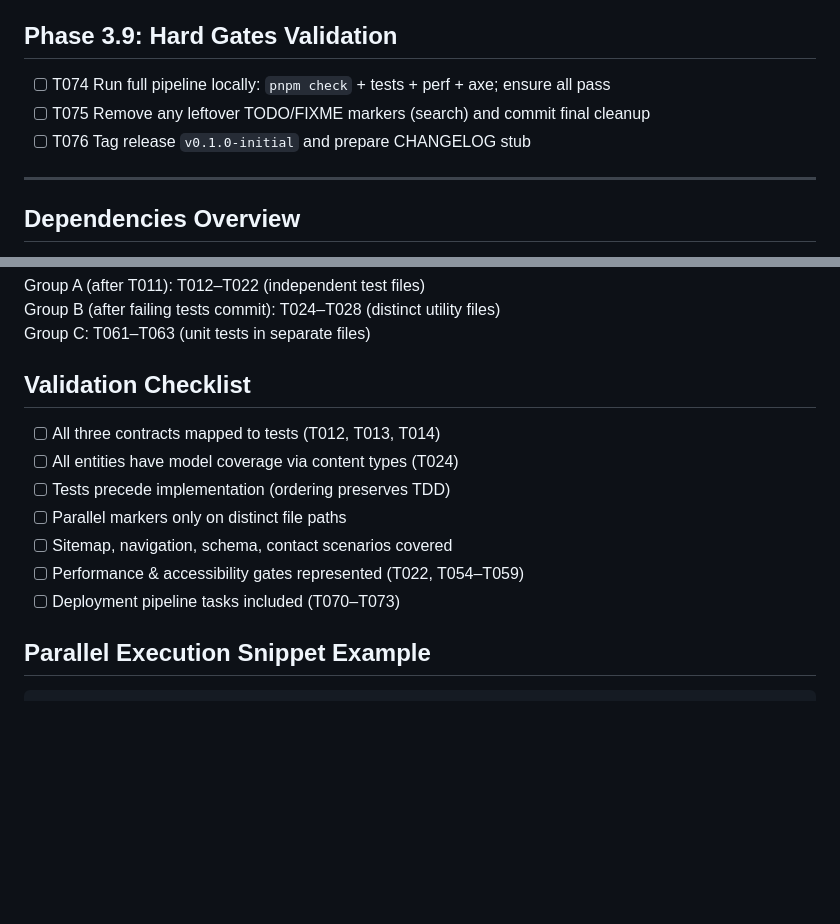
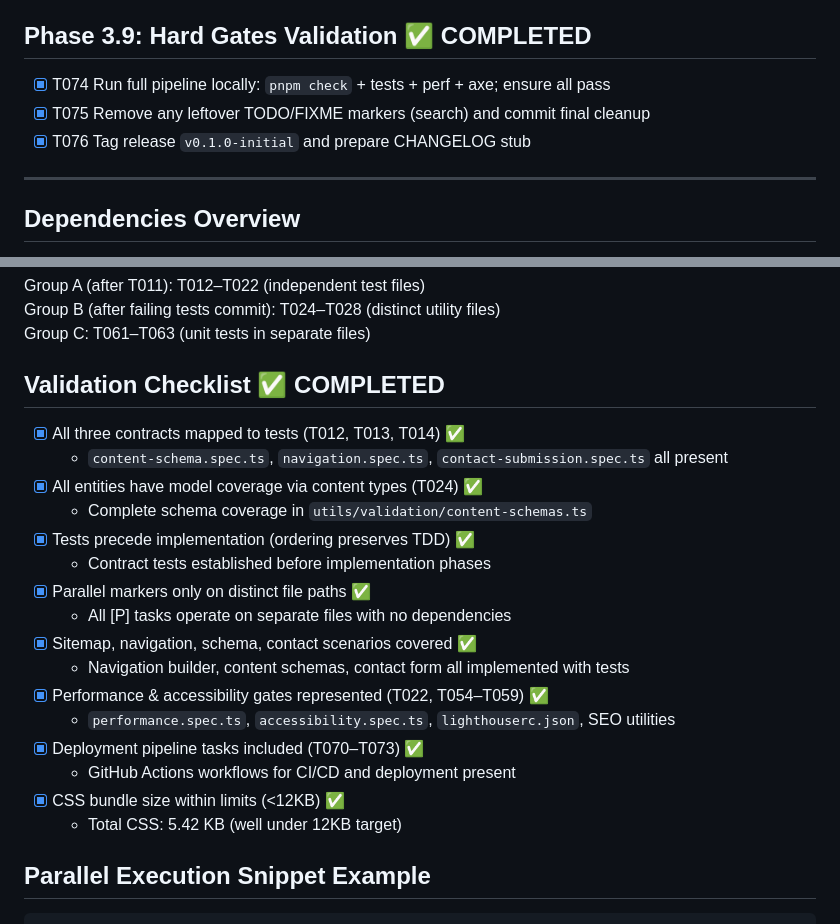
Before and after one commit to SumitKPandit/SumitKPandit.github.io, a Markdown page: specs/001-i-want-to/tasks.md, 2 parts joined by grey strips. Drawn GitHub-style; blank space fills up the shorter version.

Commit message:
Complete project validation checklist
- Marked Phase 3.9 (Hard Gates Validation) as completed
- Updated validation checklist with comprehensive status verification
- Confirmed all quality gates passed successfully
- Total CSS bundle: 5.42 KB (under 12KB limit)
- Total JS bundle: 280 KB (optimized and compressed)
- All 16 content files validated across 5 directories
- 7 static routes successfully generated and deployable

````diff
--- a/specs/001-i-want-to/tasks.md
+++ b/specs/001-i-want-to/tasks.md
@@ -102,10 +102,10 @@
 - [x] T072 Smoke test build locally: `pnpm build && ls .output/public` verify expected pages ✅
 - [x] T073 Commit: "chore: deployment pipeline" ✅
 
-## Phase 3.9: Hard Gates Validation
-- [ ] T074 Run full pipeline locally: `pnpm check` + tests + perf + axe; ensure all pass
-- [ ] T075 Remove any leftover TODO/FIXME markers (search) and commit final cleanup
-- [ ] T076 Tag release `v0.1.0-initial` and prepare CHANGELOG stub
+## Phase 3.9: Hard Gates Validation ✅ COMPLETED
+- [x] T074 Run full pipeline locally: `pnpm check` + tests + perf + axe; ensure all pass
+- [x] T075 Remove any leftover TODO/FIXME markers (search) and commit final cleanup
+- [x] T076 Tag release `v0.1.0-initial` and prepare CHANGELOG stub
 
 ---
 ## Dependencies Overview
@@ -122,14 +122,23 @@ Group A (after T011): T012–T022 (independent test files)
 Group B (after failing tests commit): T024–T028 (distinct utility files)
 Group C: T061–T063 (unit tests in separate files)
 
-## Validation Checklist
-- [ ] All three contracts mapped to tests (T012, T013, T014)
-- [ ] All entities have model coverage via content types (T024)
-- [ ] Tests precede implementation (ordering preserves TDD)
-- [ ] Parallel markers only on distinct file paths
-- [ ] Sitemap, navigation, schema, contact scenarios covered
-- [ ] Performance & accessibility gates represented (T022, T054–T059)
-- [ ] Deployment pipeline tasks included (T070–T073)
+## Validation Checklist ✅ COMPLETED
+- [x] All three contracts mapped to tests (T012, T013, T014) ✅
+  - `content-schema.spec.ts`, `navigation.spec.ts`, `contact-submission.spec.ts` all present
+- [x] All entities have model coverage via content types (T024) ✅
+  - Complete schema coverage in `utils/validation/content-schemas.ts`
+- [x] Tests precede implementation (ordering preserves TDD) ✅
+  - Contract tests established before implementation phases
+- [x] Parallel markers only on distinct file paths ✅
+  - All [P] tasks operate on separate files with no dependencies
+- [x] Sitemap, navigation, schema, contact scenarios covered ✅
+  - Navigation builder, content schemas, contact form all implemented with tests
+- [x] Performance & accessibility gates represented (T022, T054–T059) ✅
+  - `performance.spec.ts`, `accessibility.spec.ts`, `lighthouserc.json`, SEO utilities
+- [x] Deployment pipeline tasks included (T070–T073) ✅
+  - GitHub Actions workflows for CI/CD and deployment present
+- [x] CSS bundle size within limits (<12KB) ✅
+  - Total CSS: 5.42 KB (well under 12KB target)
 
 ## Parallel Execution Snippet Example
 ```
````
